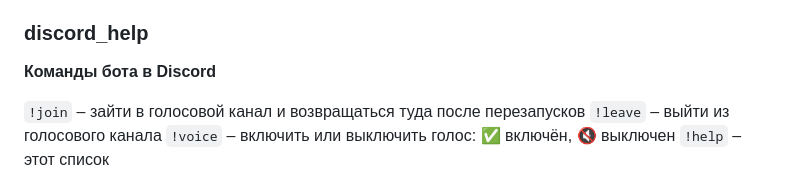
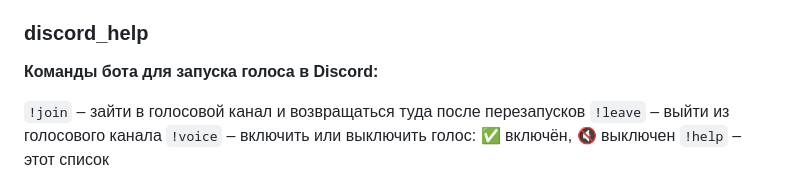
Before and after one commit to exitfound/twitch-assistant-ai-bot, a Markdown page: docs/CONTENT.md, the part around the change. Drawn GitHub-style.

Commit message:
docs: заголовок !help в Discord – «Команды бота для запуска голоса в Discord:»
Co-Authored-By: Claude Opus 5.5 (1M context) <noreply@anthropic.com>

```diff
--- a/docs/CONTENT.md
+++ b/docs/CONTENT.md
@@ -327,7 +327,7 @@ relations – до {max_relations} самых заметных людей в е
      (DISCORD_OWNER_ID) и роли из DISCORD_COMMAND_ROLE_IDS. Сообщение Discord,
      разметка Discord, до 2000 символов. Плейсхолдеров нет. -->
 
-**Команды бота в Discord**
+**Команды бота для запуска голоса в Discord:**
 
 `!join` – зайти в голосовой канал и возвращаться туда после перезапусков
 `!leave` – выйти из голосового канала
```
